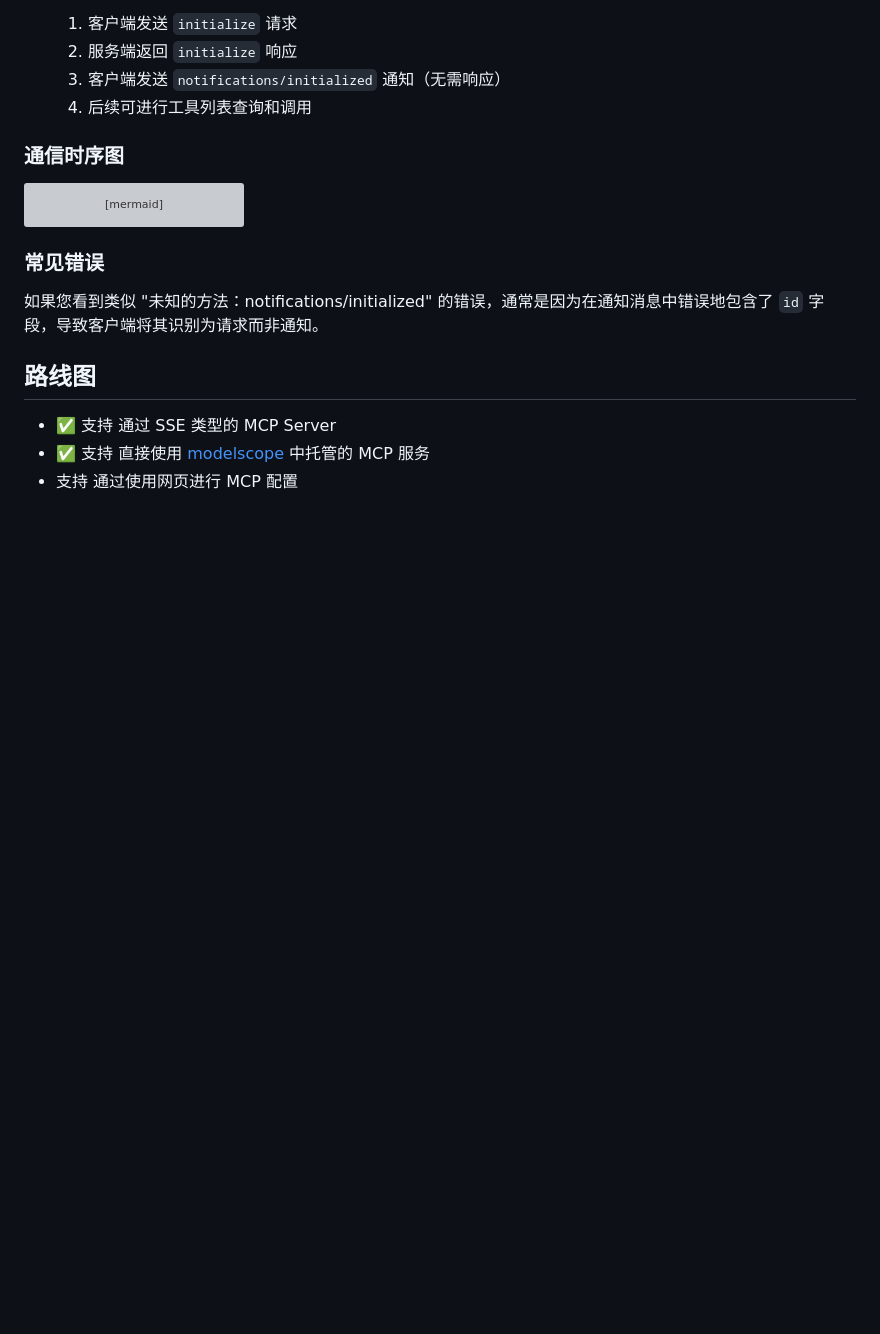
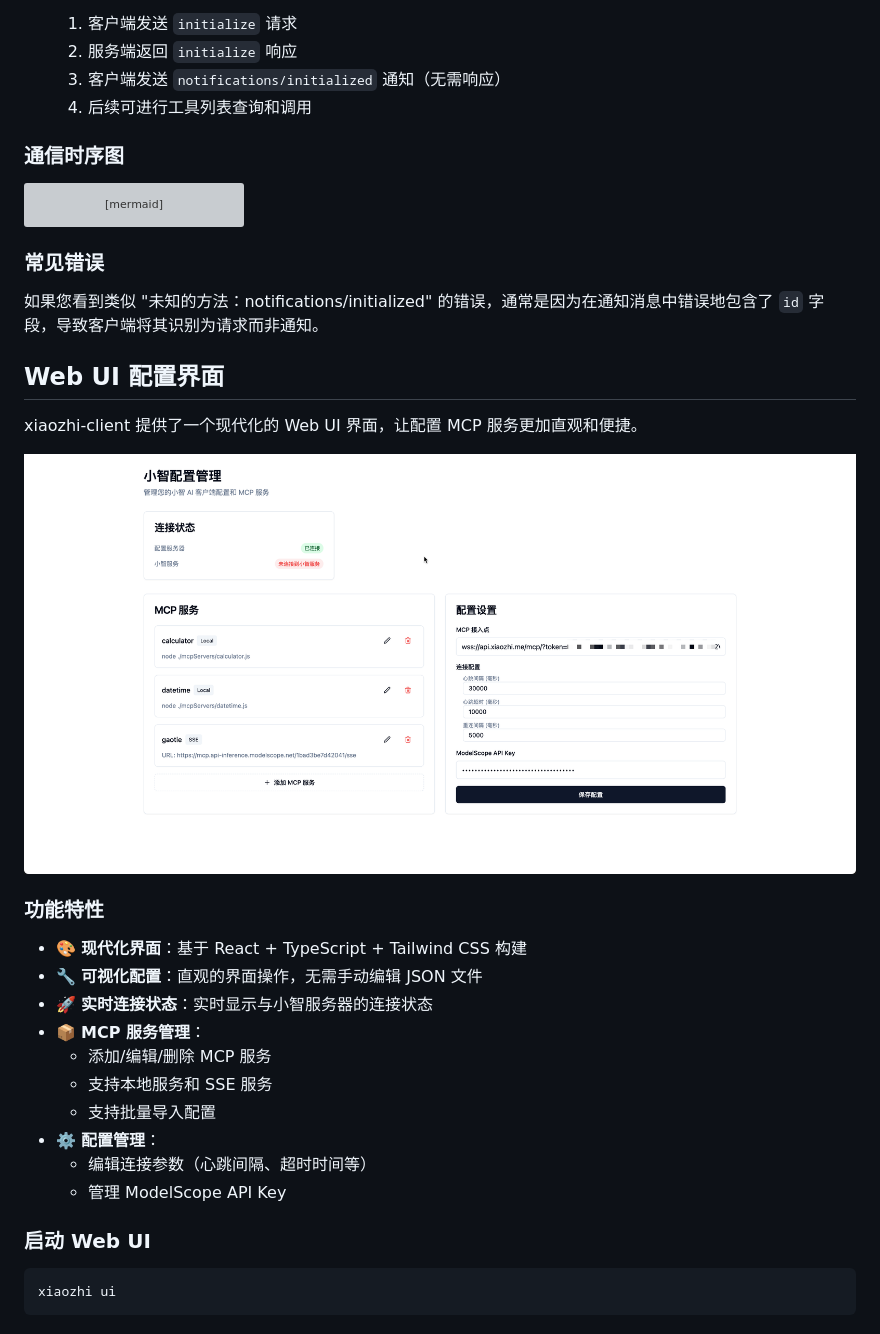
Before and after one commit to shenjingnan/xiaozhi-client, a Markdown page: README.md, the part around one of its changes. GitHub-like rendering; pictures changed too: docs/images/web-ui-preview.png (added); blank space fills up the shorter version; grey boxes are pictures that could not be loaded.

````diff
--- a/README.md
+++ b/README.md
@@ -267,8 +278,27 @@ sequenceDiagram
 
 如果您看到类似 "未知的方法：notifications/initialized" 的错误，通常是因为在通知消息中错误地包含了 `id` 字段，导致客户端将其识别为请求而非通知。
 
-## 路线图
+## Web UI 配置界面
 
-- ✅ 支持 通过 SSE 类型的 MCP Server
-- ✅ 支持 直接使用 [modelscope](https://www.modelscope.cn/mcp) 中托管的 MCP 服务
-- 支持 通过使用网页进行 MCP 配置
+xiaozhi-client 提供了一个现代化的 Web UI 界面，让配置 MCP 服务更加直观和便捷。
+
+![Web UI 配置界面](https://raw.githubusercontent.com/shenjingnan/xiaozhi-client/main/docs/images/web-ui-preview.png)
+
+### 功能特性
+
+- 🎨 **现代化界面**：基于 React + TypeScript + Tailwind CSS 构建
+- 🔧 **可视化配置**：直观的界面操作，无需手动编辑 JSON 文件
+- 🚀 **实时连接状态**：实时显示与小智服务器的连接状态
+- 📦 **MCP 服务管理**：
+  - 添加/编辑/删除 MCP 服务
+  - 支持本地服务和 SSE 服务
+  - 支持批量导入配置
+- ⚙️ **配置管理**：
+  - 编辑连接参数（心跳间隔、超时时间等）
+  - 管理 ModelScope API Key
+
+### 启动 Web UI
+
+```bash
+xiaozhi ui
+```
````
Also changed, not shown: other parts of README.md (+14 -3 lines), web/README.md (added, +169 -0 lines).
